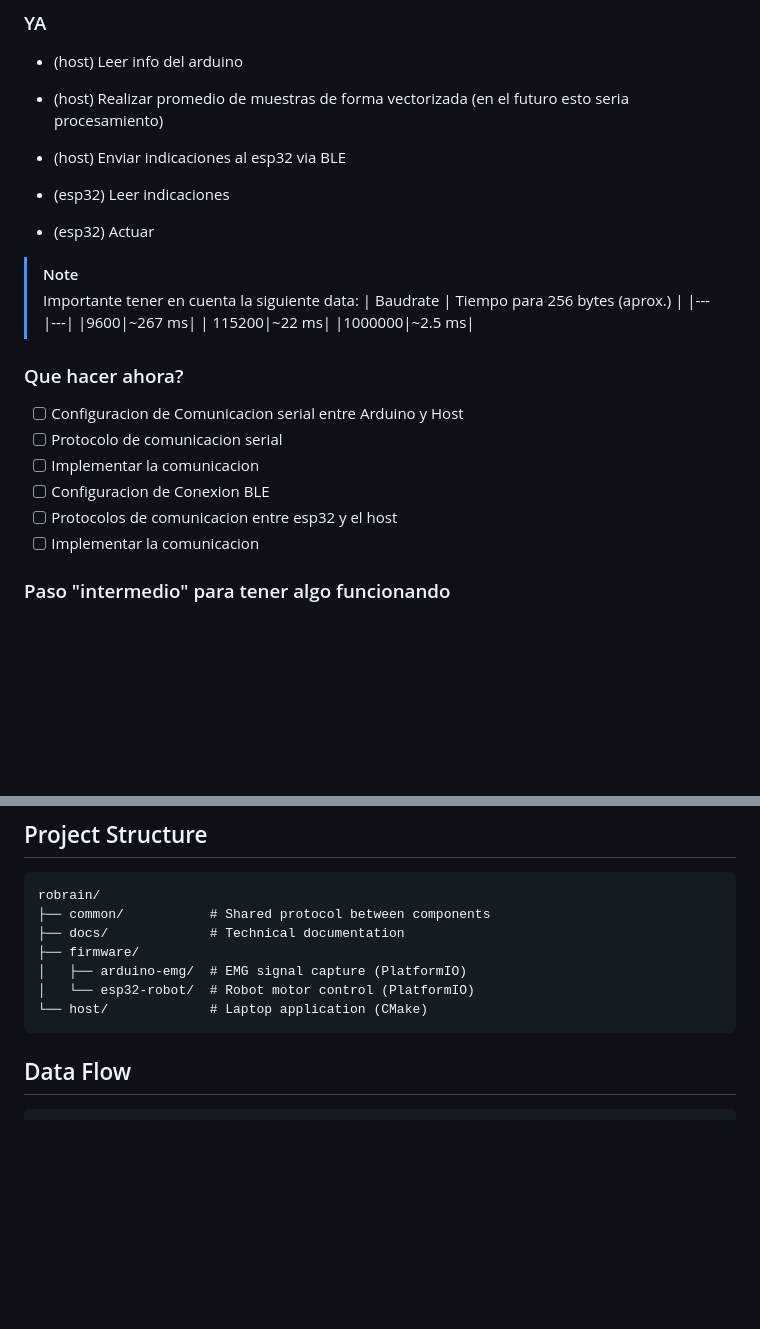
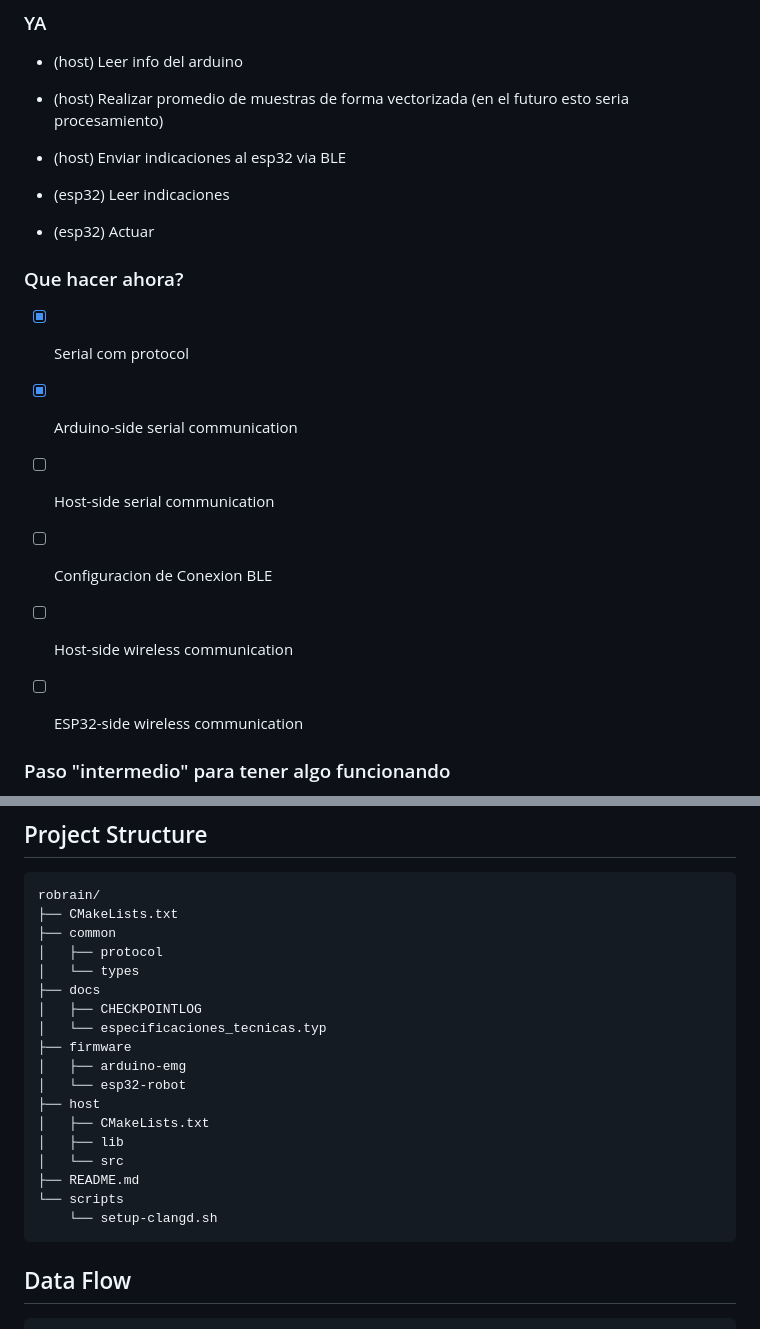
Before and after one commit to JuaniRaggio/Robrain, a Markdown page: README.md, 2 parts joined by grey strips. Rendered like a GitHub page; blank space fills up the shorter version.

Commit message:
chore: update readme w/ new project structure

````diff
--- a/README.md
+++ b/README.md
@@ -12,23 +12,15 @@ BCI (Brain Computer Interface) system for robot control using EMG/EEG signals.
 - (esp32) Leer indicaciones
 - (esp32) Actuar
 
-> [!NOTE]
-> Importante tener en cuenta la siguiente data:
-> | Baudrate | Tiempo para 256 bytes (aprox.) |
-> |---|---|
-> |9600|~267 ms|
-> | 115200|\~22 ms|
-> |1000000|\~2.5 ms|
-
-
 ### Que hacer ahora?
 
-- [ ] Configuracion de Comunicacion serial entre Arduino y Host
-- [ ] Protocolo de comunicacion serial
-- [ ] Implementar la comunicacion
+- [X] Serial com protocol
+- [X] Arduino-side serial communication
+- [ ] Host-side serial communication
+
 - [ ] Configuracion de Conexion BLE
-- [ ] Protocolos de comunicacion entre esp32 y el host
-- [ ] Implementar la comunicacion
+- [ ] Host-side wireless communication
+- [ ] ESP32-side wireless communication
 
 ### Paso "intermedio" para tener algo funcionando
 
@@ -45,12 +37,23 @@ BCI (Brain Computer Interface) system for robot control using EMG/EEG signals.
 
 ```
 robrain/
-├── common/           # Shared protocol between components
-├── docs/             # Technical documentation
-├── firmware/
-│   ├── arduino-emg/  # EMG signal capture (PlatformIO)
-│   └── esp32-robot/  # Robot motor control (PlatformIO)
-└── host/             # Laptop application (CMake)
+├── CMakeLists.txt
+├── common
+│   ├── protocol
+│   └── types
+├── docs
+│   ├── CHECKPOINTLOG
+│   └── especificaciones_tecnicas.typ
+├── firmware
+│   ├── arduino-emg
+│   └── esp32-robot
+├── host
+│   ├── CMakeLists.txt
+│   ├── lib
+│   └── src
+├── README.md
+└── scripts
+    └── setup-clangd.sh
 ```
 
 ## Data Flow
````
